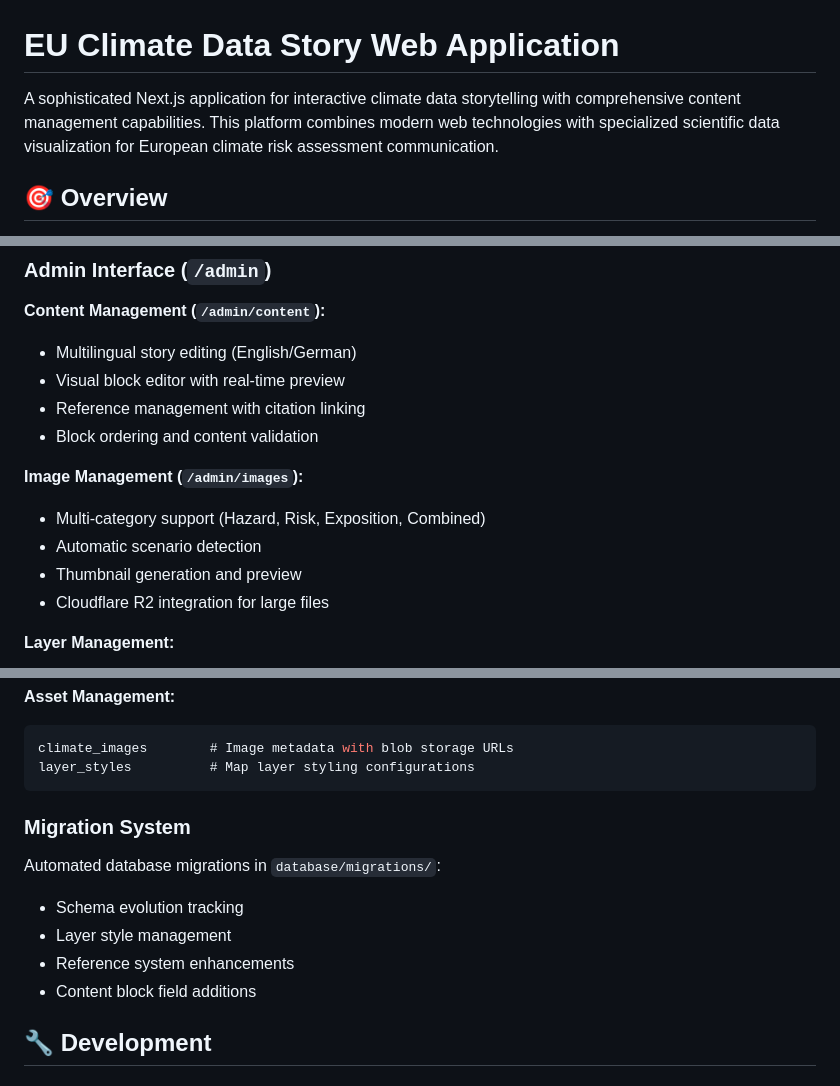
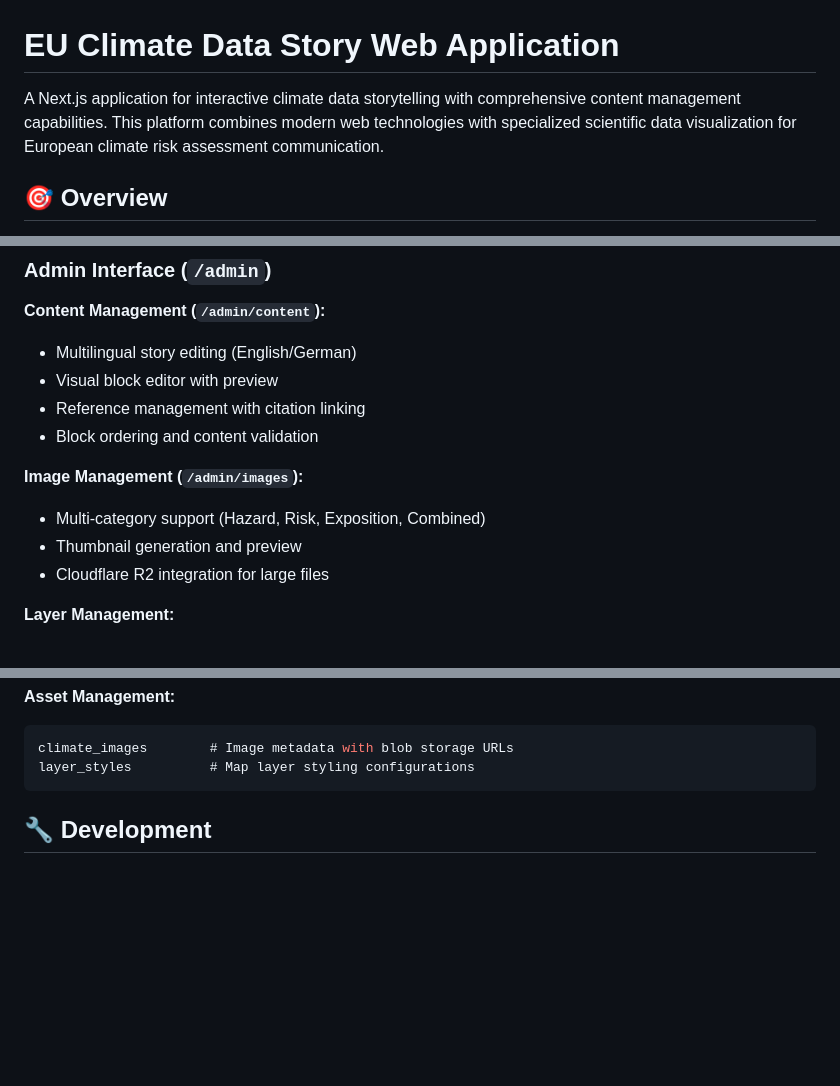
Before and after one commit to TjarkGerken/eu-data, a Markdown page: data-story-web/README.md, 3 parts joined by grey strips. Rendered like a GitHub page; blank space fills up the shorter version.

````diff
--- a/data-story-web/README.md
+++ b/data-story-web/README.md
@@ -1,6 +1,6 @@
 # EU Climate Data Story Web Application
 
-A sophisticated Next.js application for interactive climate data storytelling with comprehensive content management capabilities. This platform combines modern web technologies with specialized scientific data visualization for European climate risk assessment communication.
+A Next.js application for interactive climate data storytelling with comprehensive content management capabilities. This platform combines modern web technologies with specialized scientific data visualization for European climate risk assessment communication.
 
 ## 🎯 Overview
 
@@ -100,14 +100,13 @@ The application features a sophisticated block-based content architecture with 1
 **Content Management (`/admin/content`):**
 
 - Multilingual story editing (English/German)
-- Visual block editor with real-time preview
+- Visual block editor with preview
 - Reference management with citation linking
 - Block ordering and content validation
 
 **Image Management (`/admin/images`):**
 
 - Multi-category support (Hazard, Risk, Exposition, Combined)
-- Automatic scenario detection
 - Thumbnail generation and preview
 - Cloudflare R2 integration for large files
 
@@ -174,15 +173,6 @@ block_references      # Many-to-many block-citation relationships
 climate_images        # Image metadata with blob storage URLs
 layer_styles          # Map layer styling configurations
 ```
-
-### Migration System
-
-Automated database migrations in `database/migrations/`:
-
-- Schema evolution tracking
-- Layer style management
-- Reference system enhancements
-- Content block field additions
 
 ## 🔧 Development
 
````
Also changed, not shown: other parts of data-story-web/README.md (+2 -2 lines).
